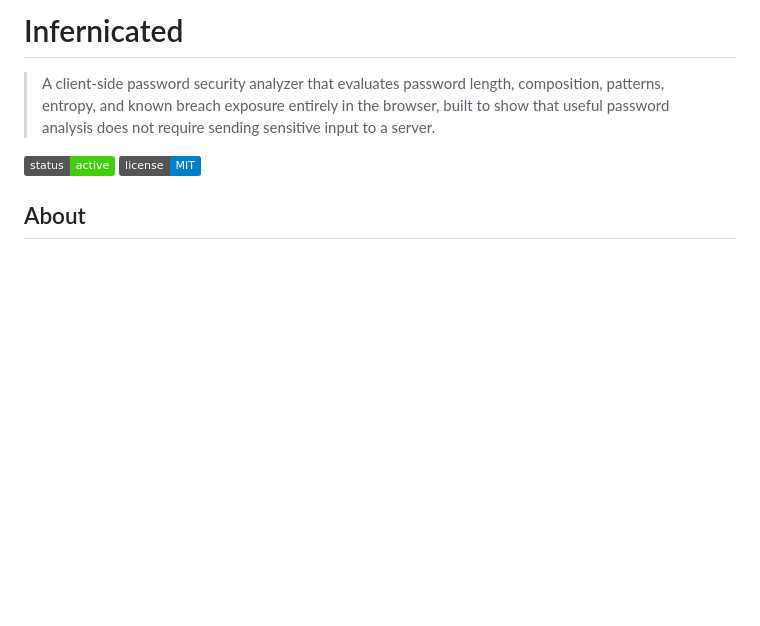
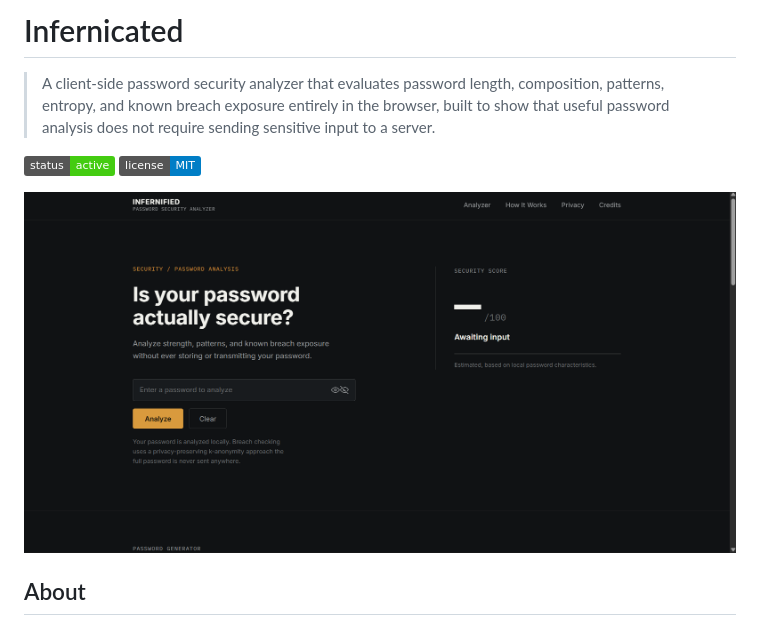
Before and after one commit to p3xz/Infernicated, a Markdown page: README.md, the part around the change. GitHub-like rendering; badges without logos; blank space fills up the shorter version.

Commit message:
Add preview image, repo description, and fix deployment links

```diff
--- a/README.md
+++ b/README.md
@@ -4,6 +4,8 @@
 
 ![Status](https://img.shields.io/badge/status-active-brightgreen)
 ![License](https://img.shields.io/badge/license-MIT-blue)
+
+![Preview](assets/preview.png)
 
 ## About
 
```
